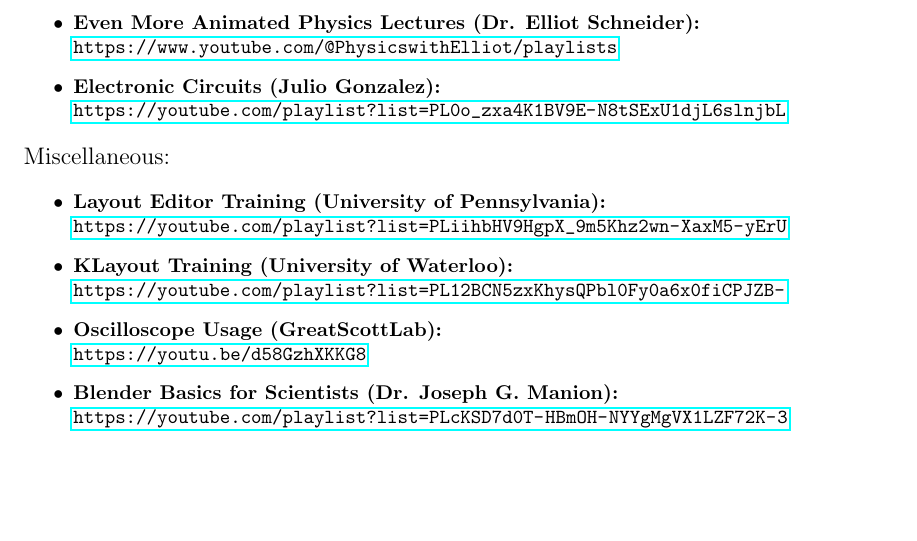
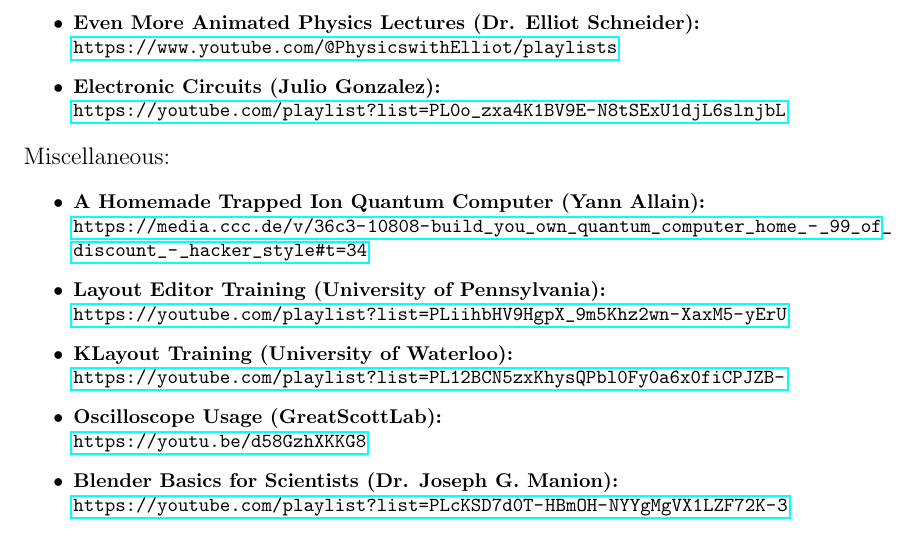
Before and after one commit to OJB-Quantum/QC-Hardware-How-To, a LaTeX thesis (LaTeX Source Files/main.tex, which reads LaTeX Source Files/Training Videos Online.tex): part of page 6 of 13, cut so that both start at the same text. Compiled offline with pdfLaTeX.

Commit message:
Update Training Videos Online.tex

```diff
--- a/LaTeX Source Files/Training Videos Online.tex
+++ b/LaTeX Source Files/Training Videos Online.tex
@@ -74,6 +74,9 @@
 
 \normalsize\begin{itemize}
 
+  \item\textbf{A Homemade Trapped Ion Quantum Computer (Yann Allain):}\\
+\url{https://media.ccc.de/v/36c3-10808-build_you_own_quantum_computer_home_-_99_of_discount_-_hacker_style#t=34}
+
   \item\textbf{Layout Editor Training (University of Pennsylvania):}\\
 \url{https://youtube.com/playlist?list=PLiihbHV9HgpX_9m5Khz2wn-XaxM5-yErU}
 
```
